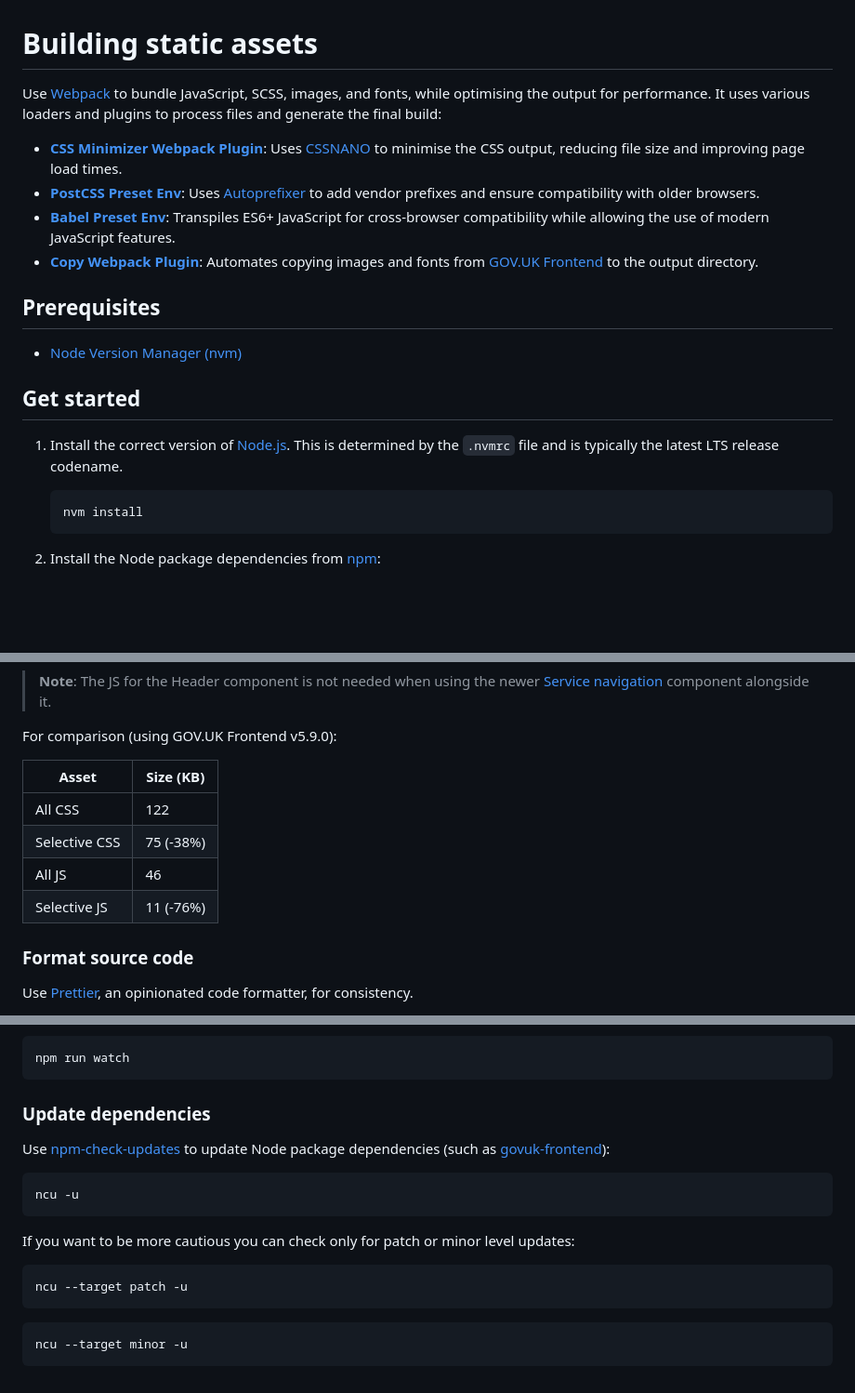
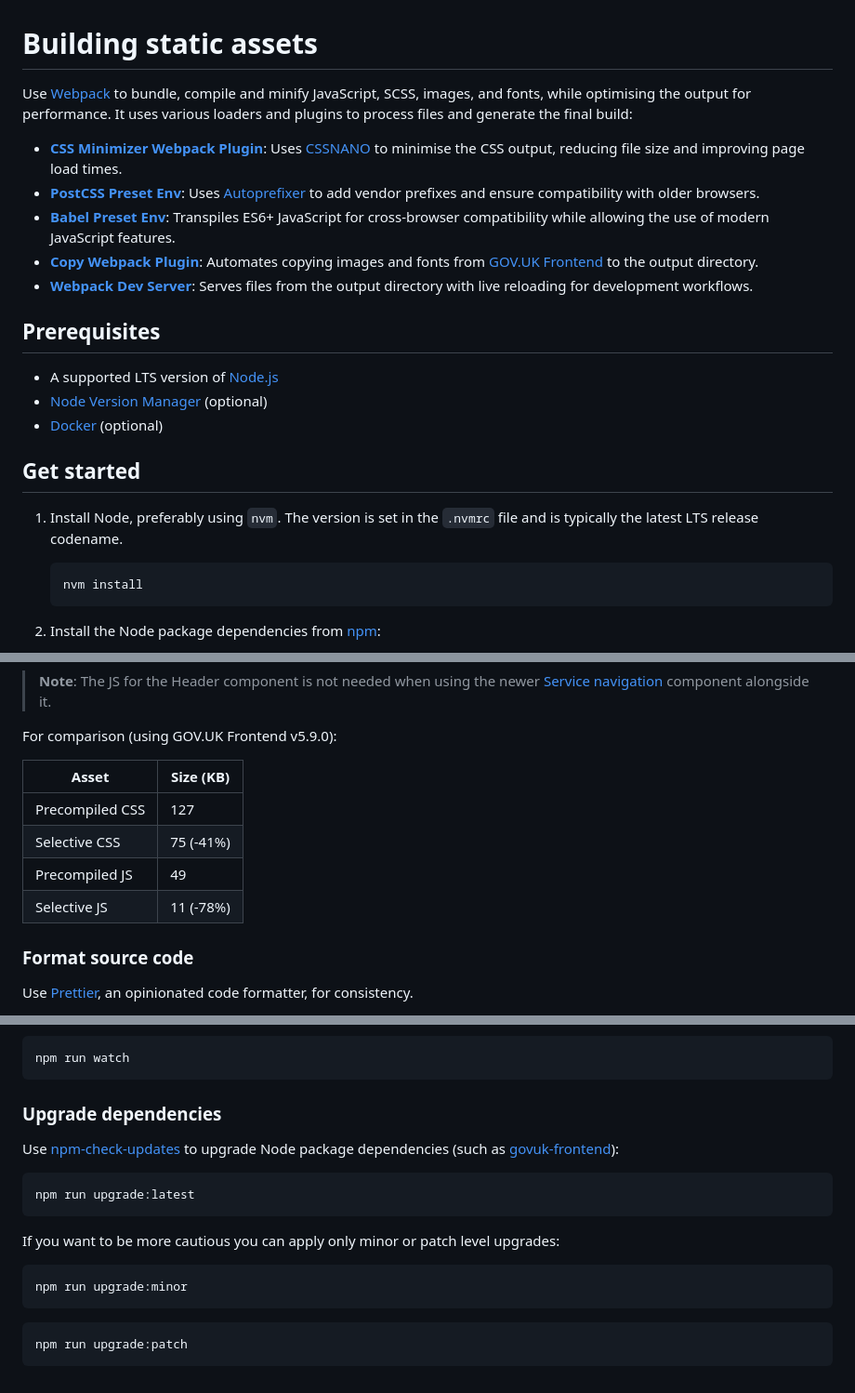
Before and after one commit to LandRegistry/govuk-frontend-flask, a Markdown page: web/README.md, 3 parts joined by grey strips. Shown: that part at 93% size. Drawn GitHub-style; blank space fills up the shorter version.

Commit message:
add upgrade scripts to docs

````diff
--- a/web/README.md
+++ b/web/README.md
@@ -1,19 +1,22 @@
 # Building static assets
 
-Use [Webpack](https://webpack.js.org/) to bundle JavaScript, SCSS, images, and fonts, while optimising the output for performance. It uses various loaders and plugins to process files and generate the final build:
+Use [Webpack](https://webpack.js.org/) to bundle, compile and minify JavaScript, SCSS, images, and fonts, while optimising the output for performance. It uses various loaders and plugins to process files and generate the final build:
 
 - [**CSS Minimizer Webpack Plugin**](https://webpack.js.org/plugins/css-minimizer-webpack-plugin/): Uses [CSSNANO](https://cssnano.github.io/cssnano/) to minimise the CSS output, reducing file size and improving page load times.
 - [**PostCSS Preset Env**](https://github.com/csstools/postcss-plugins/tree/main/plugin-packs/postcss-preset-env): Uses [Autoprefixer](https://github.com/postcss/autoprefixer) to add vendor prefixes and ensure compatibility with older browsers.
 - [**Babel Preset Env**](https://babeljs.io/docs/babel-preset-env): Transpiles ES6+ JavaScript for cross-browser compatibility while allowing the use of modern JavaScript features.
 - [**Copy Webpack Plugin**](https://webpack.js.org/plugins/copy-webpack-plugin/): Automates copying images and fonts from [GOV.UK Frontend](https://frontend.design-system.service.gov.uk/) to the output directory.
+- [**Webpack Dev Server**](https://webpack.js.org/configuration/dev-server/): Serves files from the output directory with live reloading for development workflows.
 
 ## Prerequisites
 
-- [Node Version Manager (nvm)](https://github.com/nvm-sh/nvm)
+- A supported LTS version of [Node.js](https://nodejs.org/en)
+- [Node Version Manager](https://github.com/nvm-sh/nvm) (optional)
+- [Docker](https://www.docker.com/) (optional)
 
 ## Get started
 
-1. Install the correct version of [Node.js](https://nodejs.org/en). This is determined by the `.nvmrc` file and is typically the latest LTS release codename.
+1. Install Node, preferably using `nvm`. The version is set in the `.nvmrc` file and is typically the latest LTS release codename.
 
    ```shell
    nvm install
@@ -61,12 +64,12 @@ The same approach applies to JS; the `main.mjs` file at `/src/js` only imports J
 
 For comparison (using GOV.UK Frontend v5.9.0):
 
-| Asset         | Size (KB) |
-| ------------- | --------- |
-| All CSS       | 122       |
-| Selective CSS | 75 (-38%) |
-| All JS        | 46        |
-| Selective JS  | 11 (-76%) |
+| Asset           | Size (KB) |
+| --------------- | --------- |
+| Precompiled CSS | 127       |
+| Selective CSS   | 75 (-41%) |
+| Precompiled JS  | 49        |
+| Selective JS    | 11 (-78%) |
 
 ### Format source code
 
@@ -116,20 +119,20 @@ Rebuild distribution assets automatically when source is changed:
 npm run watch
 ```
 
-### Update dependencies
+### Upgrade dependencies
 
-Use [npm-check-updates](https://www.npmjs.com/package/npm-check-updates) to update Node package dependencies (such as [govuk-frontend](https://www.npmjs.com/package/govuk-frontend)):
+Use [npm-check-updates](https://www.npmjs.com/package/npm-check-updates) to upgrade Node package dependencies (such as [govuk-frontend](https://www.npmjs.com/package/govuk-frontend)):
 
 ```shell
-ncu -u
+npm run upgrade:latest
 ```
 
-If you want to be more cautious you can check only for patch or minor level updates:
+If you want to be more cautious you can apply only minor or patch level upgrades:
 
 ```shell
-ncu --target patch -u
+npm run upgrade:minor
 ```
 
 ```shell
-ncu --target minor -u
+npm run upgrade:patch
 ```
````
Also changed, not shown: other parts of web/README.md (+1 -1 lines).
